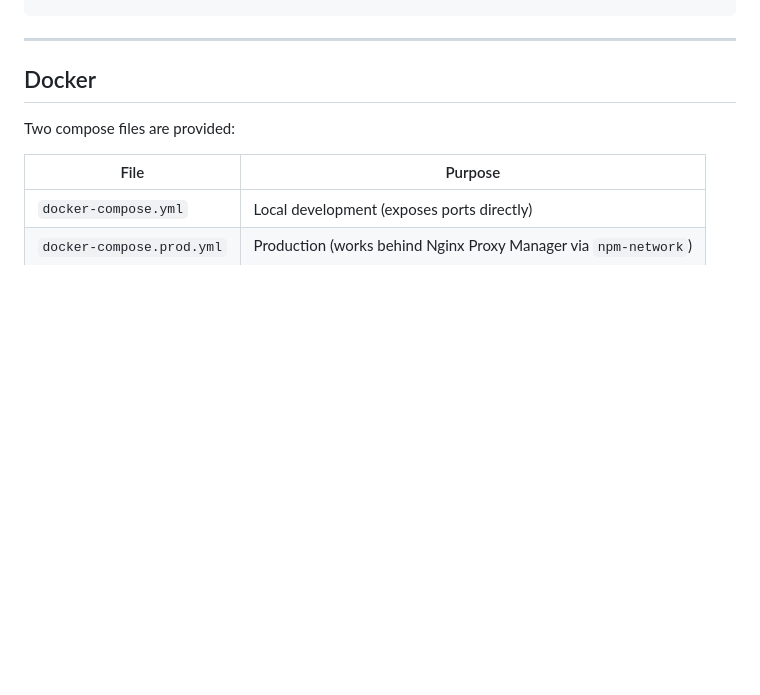
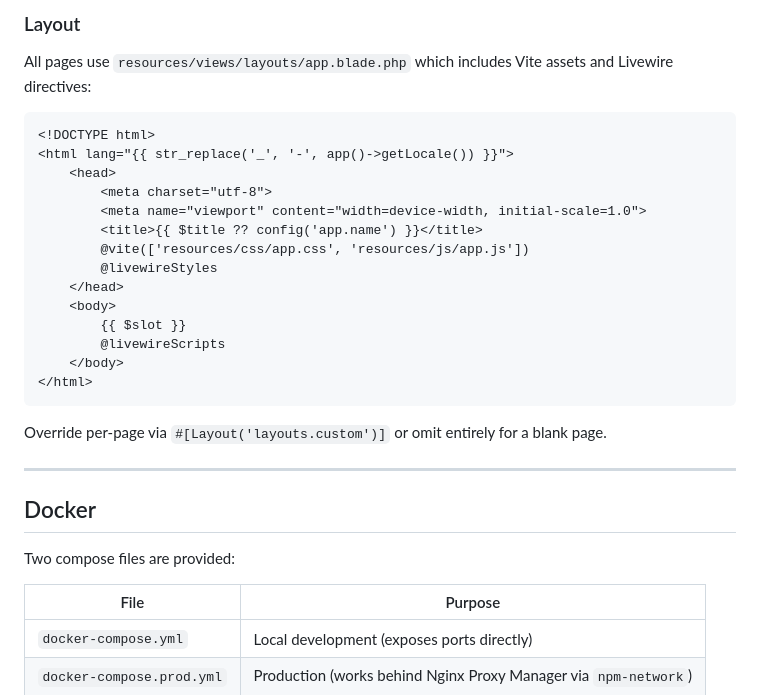
Before and after one commit to gheith3/LaravelWithDashboard, a Markdown page: use-instructions.md, the part around one of its changes. Rendered like a GitHub page; blank space fills up the shorter version.

Commit message:
docs: add Livewire page and component creation guide

````diff
--- a/use-instructions.md
+++ b/use-instructions.md
@@ -212,3 +308,25 @@ rm -rf tests/Feature/Api
+### Layout
+
+All pages use `resources/views/layouts/app.blade.php` which includes Vite assets and Livewire directives:
+
+```blade
+<!DOCTYPE html>
+<html lang="{{ str_replace('_', '-', app()->getLocale()) }}">
+    <head>
+        <meta charset="utf-8">
+        <meta name="viewport" content="width=device-width, initial-scale=1.0">
+        <title>{{ $title ?? config('app.name') }}</title>
+        @vite(['resources/css/app.css', 'resources/js/app.js'])
+        @livewireStyles
+    </head>
+    <body>
+        {{ $slot }}
+        @livewireScripts
+    </body>
+</html>
+```
+
+Override per-page via `#[Layout('layouts.custom')]` or omit entirely for a blank page.
 
 ---
 
````
Also changed, not shown: other parts of use-instructions.md (+96 -0 lines).
